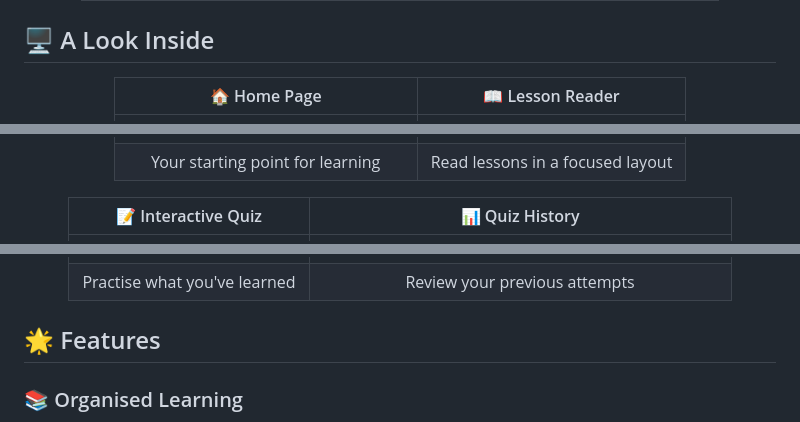
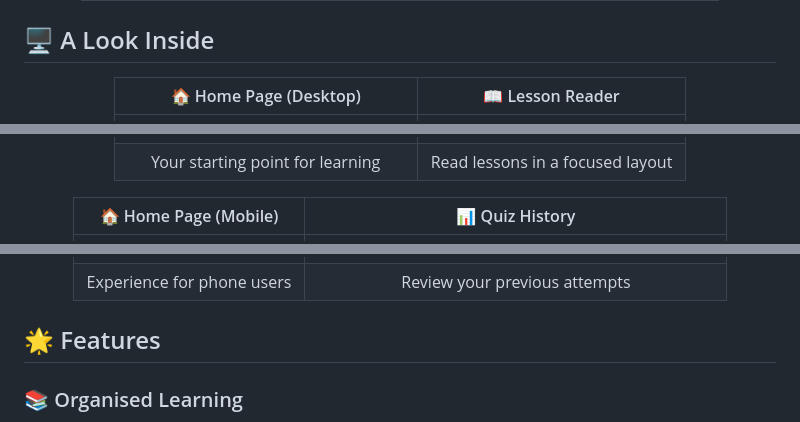
Before and after one commit to arnavpathi1472013-tech/SanskritMitram, a Markdown page: README.md, 3 parts joined by grey strips. GitHub-like rendering.

```diff
--- a/README.md
+++ b/README.md
@@ -55,15 +55,15 @@ Whether you're revising a श्लोक, learning व्याकरणम्,
 
 <!-- Add actual screenshots to the screenshots/ directory. -->
 
-| 🏠 Home Page | 📖 Lesson Reader |
+| 🏠 Home Page (Desktop) | 📖 Lesson Reader |
 |:---:|:---:|
 | ![Home page preview](assets/screenshots/home.png) | ![Lesson reader preview](assets/screenshots/lesson-reader.png) |
 | Your starting point for learning | Read lessons in a focused layout |
 
-| 📝 Interactive Quiz | 📊 Quiz History |
+| 🏠 Home Page (Mobile) | 📊 Quiz History |
 |:---:|:---:|
 | ![Quiz preview](assets/screenshots/quiz.png) | ![Quiz history preview](assets/screenshots/quiz-history.png) |
-| Practise what you've learned | Review your previous attempts |
+|Experience for phone users | Review your previous attempts |
 
 </div>
 
```
